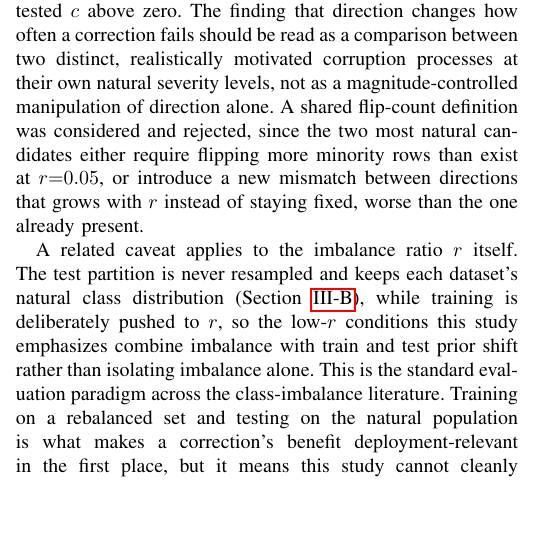
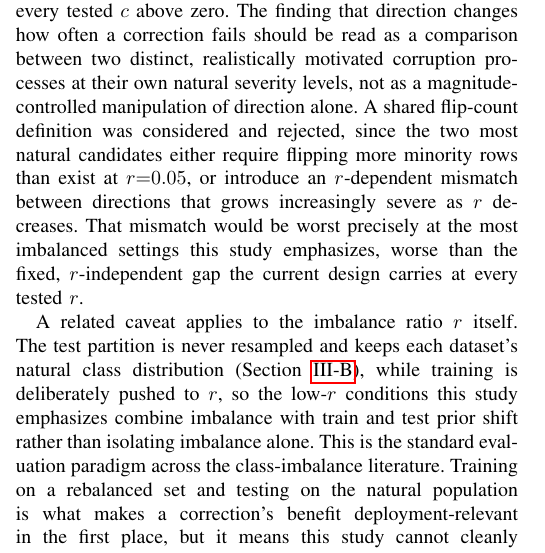
Before and after one commit to darkamgel/Imbalance-Correction, a LaTeX paper (paper/main_anonymous.tex, which reads paper/sections/06_threats.tex): part of one column of page 13 of 15, cut so that both start at the same text, the shorter picture padded with empty space. Compiled offline with pdfLaTeX.

Commit message:
Fix reversed r-dependency in the rejected flip-count candidate
Threats claimed a rejected alternative shared flip-count definition
would introduce a mismatch between directions that "grows with r
instead of staying fixed." Verified the actual math: for a candidate
that ties Direction A's flip count to n_maj instead of n_min, the
resulting cross-direction gap scales with (1-r)/r, which goes from 1
at r=0.50 to 19 at r=0.05, the opposite of what the prior wording
said. The mismatch gets worse as r decreases (more severe imbalance),
not as r increases.

Corrected the direction of the dependency and kept the comparison to
the current design's own gap, which Methods already establishes is
r-independent, so the rejected candidate is worse specifically in the
low-r regime this study emphasizes most.

```diff
--- a/paper/sections/06_threats.tex
+++ b/paper/sections/06_threats.tex
@@ -34,8 +34,11 @@ processes at their own natural severity levels, not as a
 magnitude-controlled manipulation of direction alone. A shared flip-count
 definition was considered and rejected, since the two most natural
 candidates either require flipping more minority rows than exist at
-$r{=}0.05$, or introduce a new mismatch between directions that grows with
-$r$ instead of staying fixed, worse than the one already present.
+$r{=}0.05$, or introduce an $r$-dependent mismatch between directions
+that grows increasingly severe as $r$ decreases. That mismatch would be
+worst precisely at the most imbalanced settings this study emphasizes,
+worse than the fixed, $r$-independent gap the current design carries at
+every tested $r$.
 
 A related caveat applies to the imbalance ratio $r$ itself. The test
 partition is never resampled and keeps each dataset's natural class
```
